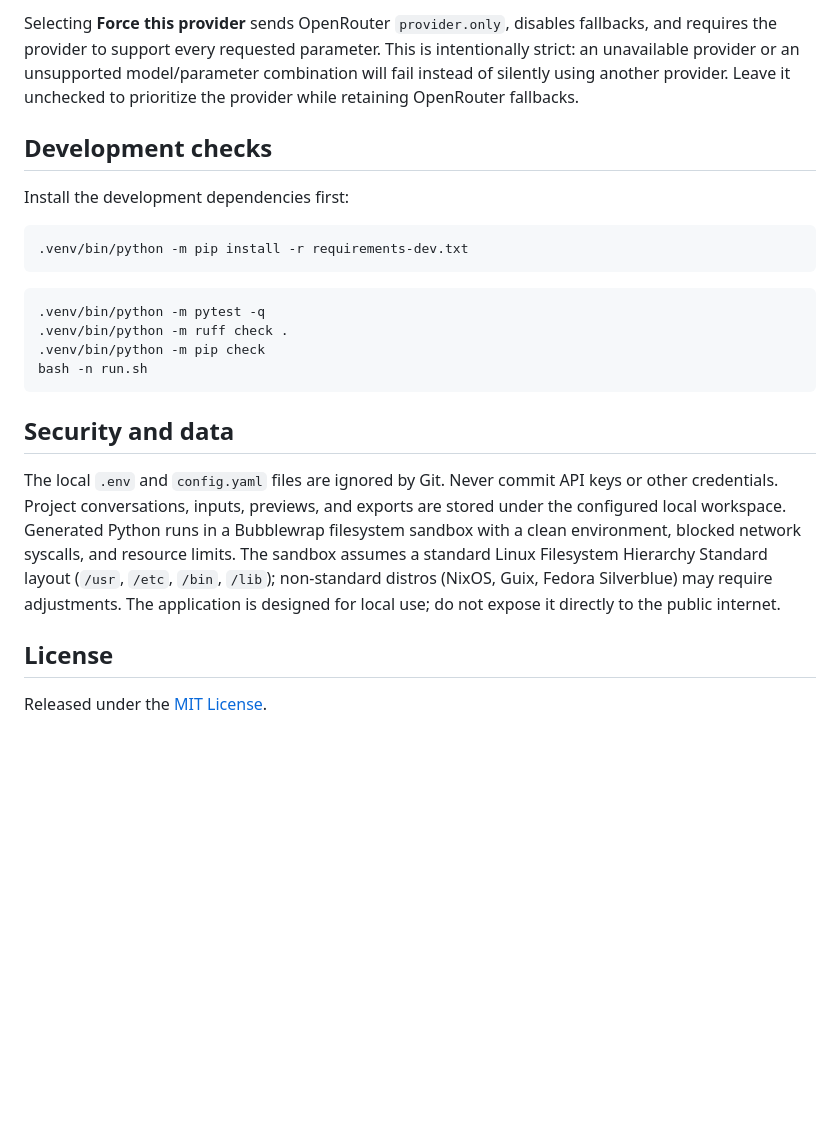
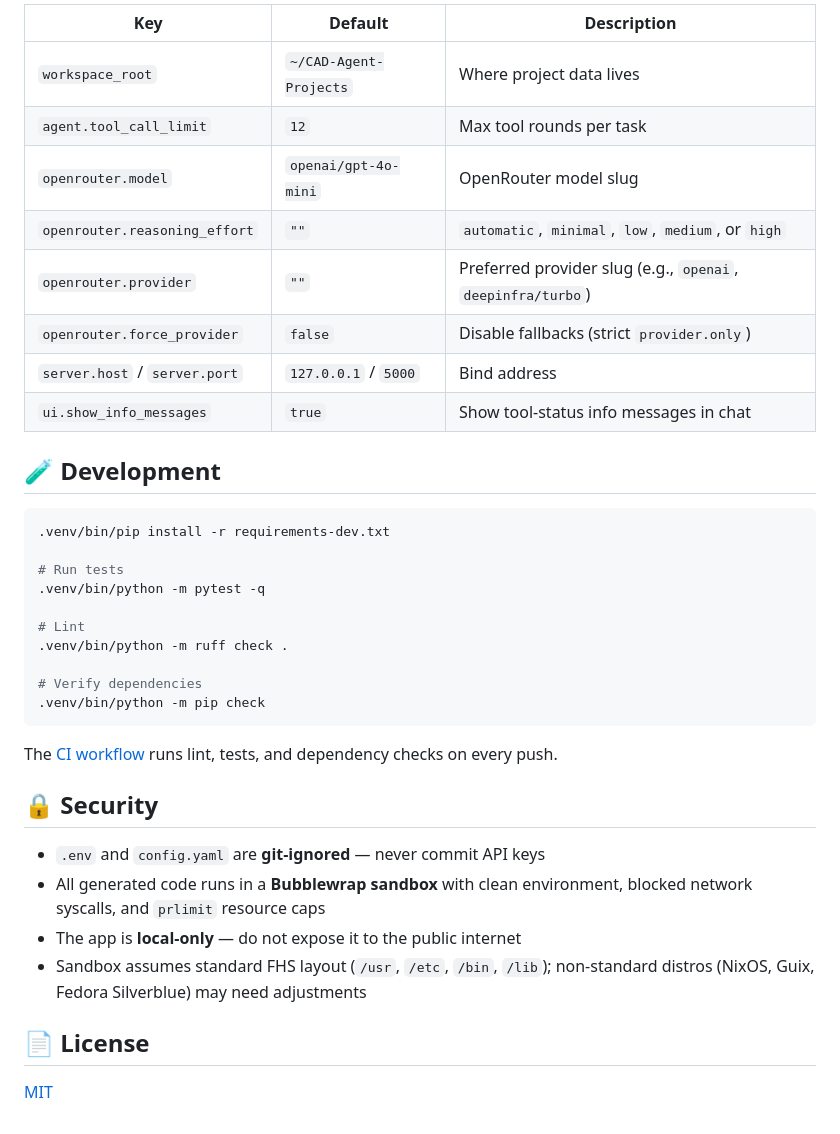
Before and after one commit to neuronaline/local-ai-cad-agent, a Markdown page: README.md, the part around one of its changes. Rendered like a GitHub page; blank space fills up the shorter version.

Commit message:
Polish README for GitHub: badges, structure tree, config table, polished formatting

````diff
--- a/README.md
+++ b/README.md
@@ -70,25 +83,39 @@ Set the OpenRouter model, reasoning effort, and optional provider in `config.yam
 
-Selecting **Force this provider** sends OpenRouter `provider.only`, disables fallbacks, and requires the provider to support every requested parameter. This is intentionally strict: an unavailable provider or an unsupported model/parameter combination will fail instead of silently using another provider. Leave it unchecked to prioritize the provider while retaining OpenRouter fallbacks.
+| Key | Default | Description |
+|---|---|---|
+| `workspace_root` | `~/CAD-Agent-Projects` | Where project data lives |
+| `agent.tool_call_limit` | `12` | Max tool rounds per task |
+| `openrouter.model` | `openai/gpt-4o-mini` | OpenRouter model slug |
+| `openrouter.reasoning_effort` | `""` | `automatic`, `minimal`, `low`, `medium`, or `high` |
+| `openrouter.provider` | `""` | Preferred provider slug (e.g., `openai`, `deepinfra/turbo`) |
+| `openrouter.force_provider` | `false` | Disable fallbacks (strict `provider.only`) |
+| `server.host` / `server.port` | `127.0.0.1` / `5000` | Bind address |
+| `ui.show_info_messages` | `true` | Show tool-status info messages in chat |
 
-## Development checks
-
-Install the development dependencies first:
+## 🧪 Development
 
 ```bash
-.venv/bin/python -m pip install -r requirements-dev.txt
+.venv/bin/pip install -r requirements-dev.txt
+
+# Run tests
+.venv/bin/python -m pytest -q
+
+# Lint
+.venv/bin/python -m ruff check .
+
+# Verify dependencies
+.venv/bin/python -m pip check
 ```
 
-```bash
-.venv/bin/python -m pytest -q
-.venv/bin/python -m ruff check .
-.venv/bin/python -m pip check
-bash -n run.sh
-```
+The [CI workflow](.github/workflows/ci.yml) runs lint, tests, and dependency checks on every push.
 
-## Security and data
+## 🔒 Security
 
-The local `.env` and `config.yaml` files are ignored by Git. Never commit API keys or other credentials. Project conversations, inputs, previews, and exports are stored under the configured local workspace. Generated Python runs in a Bubblewrap filesystem sandbox with a clean environment, blocked network syscalls, and resource limits. The sandbox assumes a standard Linux Filesystem Hierarchy Standard layout (`/usr`, `/etc`, `/bin`, `/lib`); non-standard distros (NixOS, Guix, Fedora Silverblue) may require adjustments. The application is designed for local use; do not expose it directly to the public internet.
+- `.env` and `config.yaml` are **git-ignored** — never commit API keys
+- All generated code runs in a **Bubblewrap sandbox** with clean environment, blocked network syscalls, and `prlimit` resource caps
+- The app is **local-only** — do not expose it to the public internet
+- Sandbox assumes standard FHS layout (`/usr`, `/etc`, `/bin`, `/lib`); non-standard distros (NixOS, Guix, Fedora Silverblue) may need adjustments
 
-## License
+## 📄 License
 
-Released under the [MIT License](LICENSE).
+[MIT](LICENSE)
````
Also changed, not shown: other parts of README.md (+62 -49 lines).
